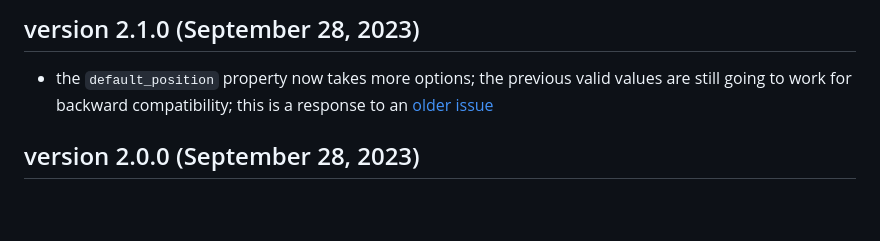
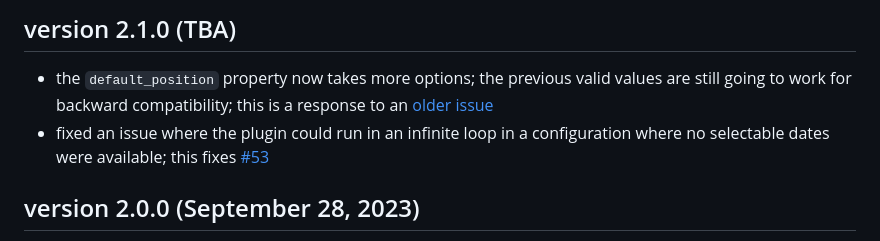
Before and after one commit to stefangabos/Zebra_Datepicker, a Markdown page: CHANGELOG.md, the part around the change. Rendered like a GitHub page; blank space fills up the shorter version.

Commit message:
Updated with latest changes

```diff
--- a/CHANGELOG.md
+++ b/CHANGELOG.md
@@ -1,6 +1,7 @@
-## version 2.1.0 (September 28, 2023)
+## version 2.1.0 (TBA)
 
 - the `default_position` property now takes more options; the previous valid values are still going to work for backward compatibility; this is a response to an [older issue](https://github.com/stefangabos/Zebra_Datepicker/issues/41)
+- fixed an issue where the plugin could run in an infinite loop in a configuration where no selectable dates were available; this fixes [#53](https://github.com/stefangabos/Zebra_Datepicker/issues/41)
 
 ## version 2.0.0 (September 28, 2023)
 
```
